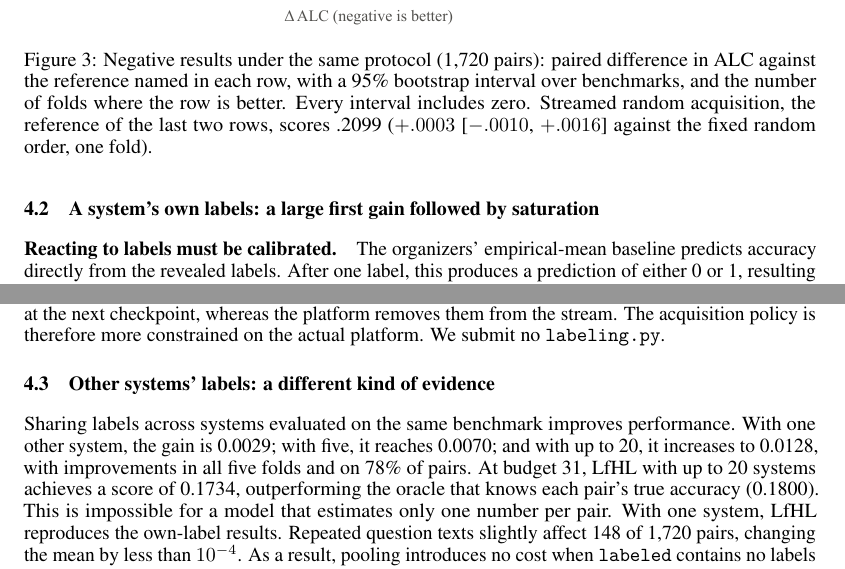
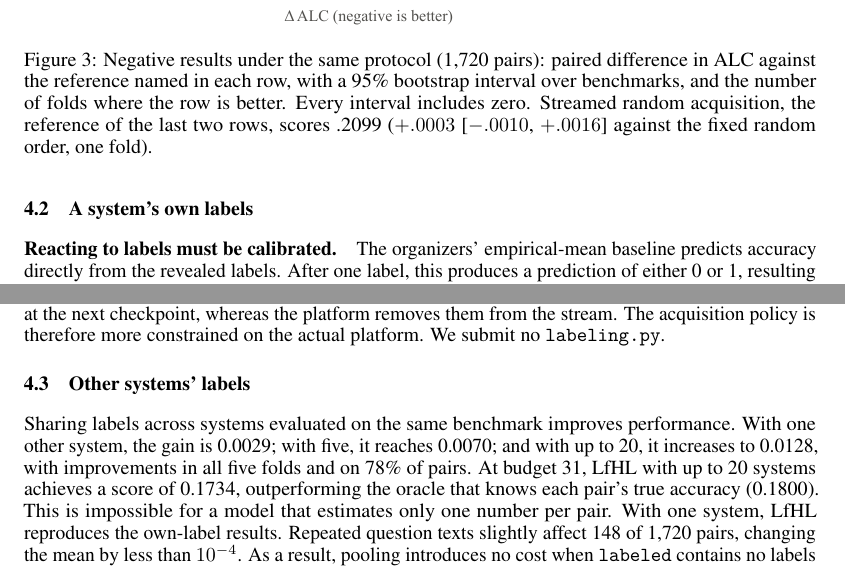
Before and after one commit to eliashuehne/paiec, a LaTeX paper (report/LfHL.tex): two parts of page 6 of 13, joined at a grey line, cut so that both start at the same text. Compiled offline with pdfLaTeX.

Commit message:
docs: publish final competition report export

```diff
--- a/report/LfHL.tex
+++ b/report/LfHL.tex
@@ -180,7 +180,7 @@ Two independent studies within our team support the same conclusion (Appendix~\r
 
 We further investigate whether language models can provide useful estimates of question difficulty. On 5{,}843 text questions from 40 benchmarks, we evaluate Qwen2.5-1.5B and 3B~\citep{qwen2025qwen25technicalreport} alongside two hosted models, gpt-4.1-mini and gpt-4.1 (Appendix~\ref{app:lm}). Each model rates the difficulty of individual questions. Even when given the benchmark's true level, these ratings explain only about 2\% of the remaining gap between a level-only prediction and a question oracle. The hosted models do not outperform the smaller models. However, this evaluation covers only a few models and one prompt, which we discuss further in Section~\ref{sec:limitations}.
 
-\subsection{A system's own labels: a large first gain followed by saturation}
+\subsection{A system's own labels}
 \label{sec:own}
 
 \begin{figure}[t]
@@ -196,7 +196,7 @@ We further investigate whether language models can provide useful estimates of q
 
 \paragraph{Choosing which labels to buy does not help.} We evaluate an acquisition strategy that prioritises questions with predicted probabilities closest to 0.5. This corresponds to the official baseline's acquisition rule and a classic active-learning heuristic~\citep{settles.tr09}. However, it performs slightly worse than random sampling at both widths, with improvements in only two folds. With a single system, the main objective is to estimate the pair's overall level, for which any representative sample of labels is equally informative. Selecting questions based on their proximity to 0.5 under a weak text prior instead makes the sample less representative. Our simulation also allows skipped candidates to return at the next checkpoint, whereas the platform removes them from the stream. The acquisition policy is therefore more constrained on the actual platform. We submit no \code{labeling.py}.
 
-\subsection{Other systems' labels: a different kind of evidence}
+\subsection{Other systems' labels}
 \label{sec:others}
 
 Sharing labels across systems evaluated on the same benchmark improves performance. With one other system, the gain is 0.0029; with five, it reaches 0.0070; and with up to 20, it increases to 0.0128, with improvements in all five folds and on 78\% of pairs. At budget 31, \lfhl{} with up to 20 systems achieves a score of 0.1734, outperforming the oracle that knows each pair's true accuracy (0.1800). This is impossible for a model that estimates only one number per pair. With one system, \lfhl{} reproduces the own-label results. Repeated question texts slightly affect 148 of 1{,}720 pairs, changing the mean by less than $10^{-4}$. As a result, pooling introduces no cost when \labeled{} contains no labels from other systems.
```
Also changed, not shown: report/LfHL.pdf, report/LfHL.tex (4 more changed lines).
